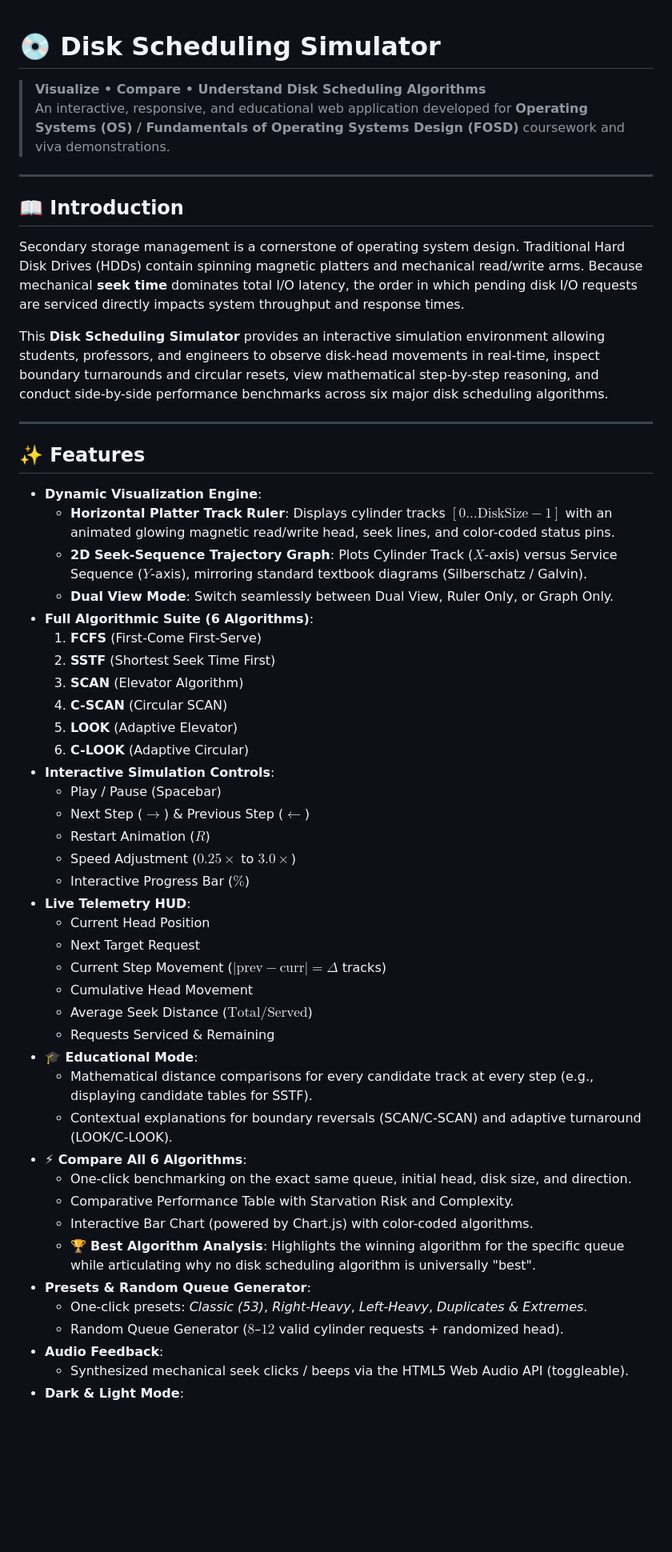
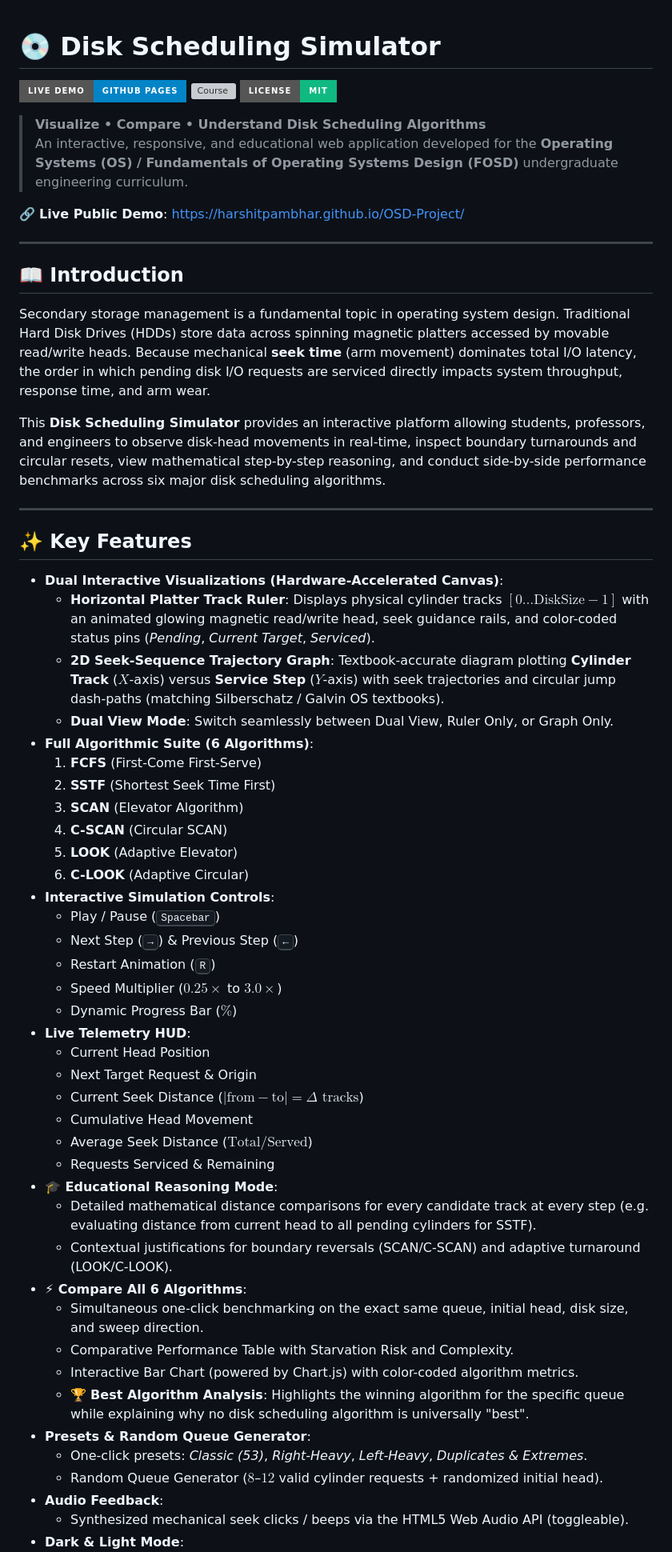
Before and after one commit to harshitpambhar/OSD-Project, a Markdown page: README.md, the part around one of its changes. Shown at 80% size. Rendered like a GitHub page; badges without logos; blank space fills up the shorter version; grey boxes are pictures that could not be loaded.

Commit message:
Update README with live demo link and team members

```diff
--- a/README.md
+++ b/README.md
@@ -1,23 +1,29 @@
 # 💿 Disk Scheduling Simulator
 
+[![Live Demo](https://img.shields.io/badge/Live%20Demo-GitHub%20Pages-0284c7?style=for-the-badge&logo=github)](https://harshitpambhar.github.io/OSD-Project/)
+[![Course](https://img.shields.io/badge/Course-Operating%20Systems%20%2F%20FOSD-6366f1?style=for-the-badge)](https://harshitpambhar.github.io/OSD-Project/)
+[![License](https://img.shields.io/badge/License-MIT-10b981?style=for-the-badge)](LICENSE)
+
 > **Visualize • Compare • Understand Disk Scheduling Algorithms**
-> An interactive, responsive, and educational web application developed for **Operating Systems (OS) / Fundamentals of Operating Systems Design (FOSD)** coursework and viva demonstrations.
+> An interactive, responsive, and educational web application developed for the **Operating Systems (OS) / Fundamentals of Operating Systems Design (FOSD)** undergraduate engineering curriculum.
+
+🔗 **Live Public Demo**: [https://harshitpambhar.github.io/OSD-Project/](https://harshitpambhar.github.io/OSD-Project/)
 
 ---
 
 ## 📖 Introduction
 
-Secondary storage management is a cornerstone of operating system design. Traditional Hard Disk Drives (HDDs) contain spinning magnetic platters and mechanical read/write arms. Because mechanical **seek time** dominates total I/O latency, the order in which pending disk I/O requests are serviced directly impacts system throughput and response times.
+Secondary storage management is a fundamental topic in operating system design. Traditional Hard Disk Drives (HDDs) store data across spinning magnetic platters accessed by movable read/write heads. Because mechanical **seek time** (arm movement) dominates total I/O latency, the order in which pending disk I/O requests are serviced directly impacts system throughput, response time, and arm wear.
 
-This **Disk Scheduling Simulator** provides an interactive simulation environment allowing students, professors, and engineers to observe disk-head movements in real-time, inspect boundary turnarounds and circular resets, view mathematical step-by-step reasoning, and conduct side-by-side performance benchmarks across six major disk scheduling algorithms.
+This **Disk Scheduling Simulator** provides an interactive platform allowing students, professors, and engineers to observe disk-head movements in real-time, inspect boundary turnarounds and circular resets, view mathematical step-by-step reasoning, and conduct side-by-side performance benchmarks across six major disk scheduling algorithms.
 
 ---
 
-## ✨ Features
+## ✨ Key Features
 
-- **Dynamic Visualization Engine**:
-  - **Horizontal Platter Track Ruler**: Displays cylinder tracks $[0 \dots \text{DiskSize}-1]$ with an animated glowing magnetic read/write head, seek lines, and color-coded status pins.
-  - **2D Seek-Sequence Trajectory Graph**: Plots Cylinder Track ($X$-axis) versus Service Sequence ($Y$-axis), mirroring standard textbook diagrams (Silberschatz / Galvin).
+- **Dual Interactive Visualizations (Hardware-Accelerated Canvas)**:
+  - **Horizontal Platter Track Ruler**: Displays physical cylinder tracks $[0 \dots \text{DiskSize}-1]$ with an animated glowing magnetic read/write head, seek guidance rails, and color-coded status pins (*Pending*, *Current Target*, *Serviced*).
+  - **2D Seek-Sequence Trajectory Graph**: Textbook-accurate diagram plotting **Cylinder Track** ($X$-axis) versus **Service Step** ($Y$-axis) with seek trajectories and circular jump dash-paths (matching Silberschatz / Galvin OS textbooks).
   - **Dual View Mode**: Switch seamlessly between Dual View, Ruler Only, or Graph Only.
 - **Full Algorithmic Suite (6 Algorithms)**:
   1. **FCFS** (First-Come First-Serve)
@@ -27,29 +33,29 @@ This **Disk Scheduling Simulator** provides an interactive simulation environmen
   5. **LOOK** (Adaptive Elevator)
   6. **C-LOOK** (Adaptive Circular)
 - **Interactive Simulation Controls**:
-  - Play / Pause (Spacebar)
-  - Next Step ($\rightarrow$) & Previous Step ($\leftarrow$)
-  - Restart Animation ($R$)
-  - Speed Adjustment ($0.25\times$ to $3.0\times$)
-  - Interactive Progress Bar ($\%$)
+  - Play / Pause (<kbd>Spacebar</kbd>)
+  - Next Step (<kbd>→</kbd>) & Previous Step (<kbd>←</kbd>)
+  - Restart Animation (<kbd>R</kbd>)
+  - Speed Multiplier ($0.25\times$ to $3.0\times$)
+  - Dynamic Progress Bar ($\%$)
 - **Live Telemetry HUD**:
   - Current Head Position
-  - Next Target Request
-  - Current Step Movement ($|\text{prev} - \text{curr}| = \Delta$ tracks)
+  - Next Target Request & Origin
+  - Current Seek Distance ($|\text{from} - \text{to}| = \Delta \text{ tracks}$)
   - Cumulative Head Movement
   - Average Seek Distance ($\text{Total} / \text{Served}$)
   - Requests Serviced & Remaining
-- **🎓 Educational Mode**:
-  - Mathematical distance comparisons for every candidate track at every step (e.g., displaying candidate tables for SSTF).
-  - Contextual explanations for boundary reversals (SCAN/C-SCAN) and adaptive turnaround (LOOK/C-LOOK).
+- **🎓 Educational Reasoning Mode**:
+  - Detailed mathematical distance comparisons for every candidate track at every step (e.g. evaluating distance from current head to all pending cylinders for SSTF).
+  - Contextual justifications for boundary reversals (SCAN/C-SCAN) and adaptive turnaround (LOOK/C-LOOK).
 - **⚡ Compare All 6 Algorithms**:
-  - One-click benchmarking on the exact same queue, initial head, disk size, and direction.
+  - Simultaneous one-click benchmarking on the exact same queue, initial head, disk size, and sweep direction.
   - Comparative Performance Table with Starvation Risk and Complexity.
-  - Interactive Bar Chart (powered by Chart.js) with color-coded algorithms.
-  - 🏆 **Best Algorithm Analysis**: Highlights the winning algorithm for the specific queue while articulating why no disk scheduling algorithm is universally "best".
+  - Interactive Bar Chart (powered by Chart.js) with color-coded algorithm metrics.
+  - 🏆 **Best Algorithm Analysis**: Highlights the winning algorithm for the specific queue while explaining why no disk scheduling algorithm is universally "best".
 - **Presets & Random Queue Generator**:
   - One-click presets: *Classic (53)*, *Right-Heavy*, *Left-Heavy*, *Duplicates & Extremes*.
-  - Random Queue Generator ($8$–$12$ valid cylinder requests + randomized head).
+  - Random Queue Generator ($8$–$12$ valid cylinder requests + randomized initial head).
 - **Audio Feedback**:
   - Synthesized mechanical seek clicks / beeps via the HTML5 Web Audio API (toggleable).
 - **Dark & Light Mode**:
```
Also changed, not shown: other parts of README.md (+18 -19 lines).
